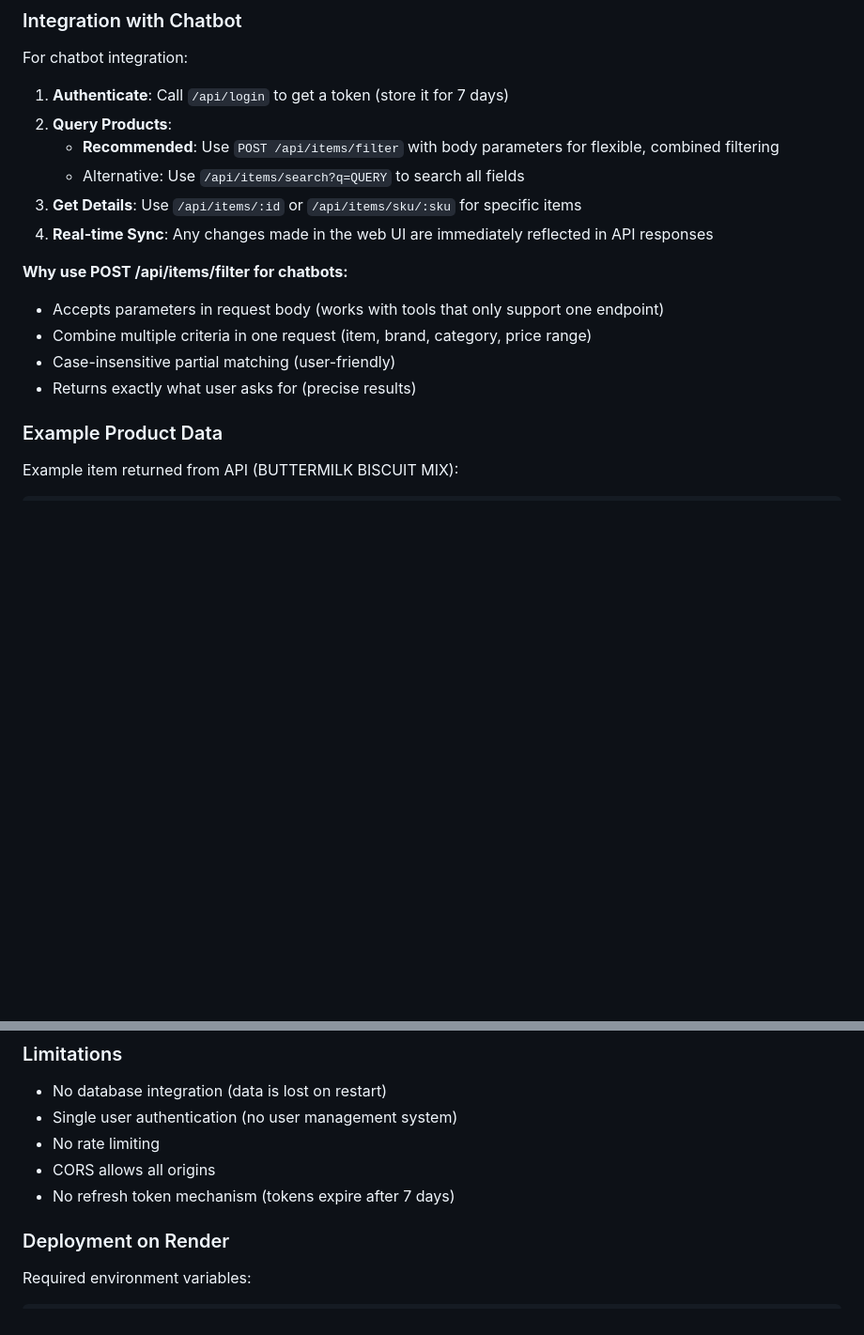
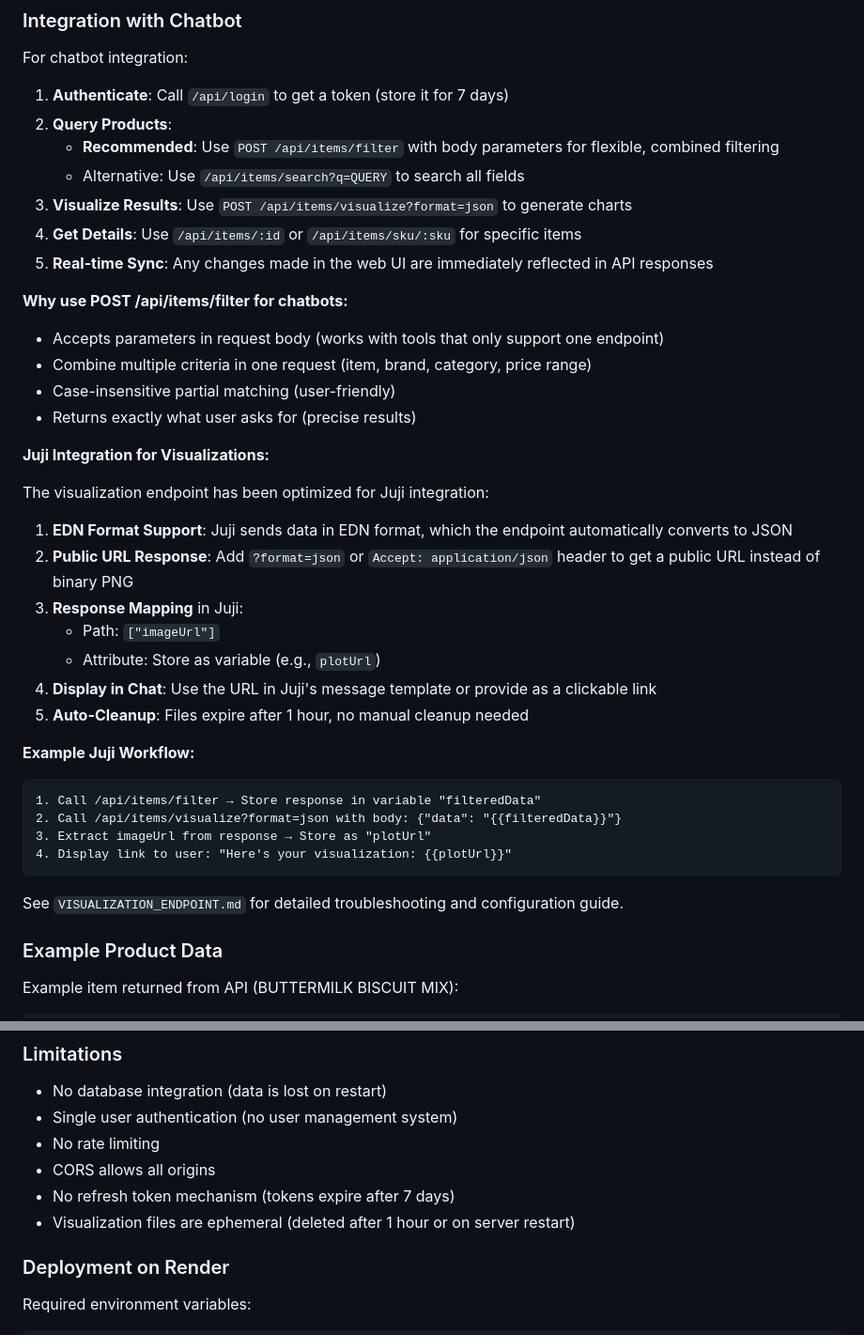
Before and after one commit to huan-wang-accenture/sales-coach-api, a Markdown page: CLAUDE.md, 2 parts joined by grey strips. Shown at 94% size. GitHub-like rendering; blank space fills up the shorter version.

````diff
--- a/CLAUDE.md
+++ b/CLAUDE.md
@@ -499,14 +582,37 @@ For chatbot integration:
 2. **Query Products**:
    - **Recommended**: Use `POST /api/items/filter` with body parameters for flexible, combined filtering
    - Alternative: Use `/api/items/search?q=QUERY` to search all fields
-3. **Get Details**: Use `/api/items/:id` or `/api/items/sku/:sku` for specific items
-4. **Real-time Sync**: Any changes made in the web UI are immediately reflected in API responses
+3. **Visualize Results**: Use `POST /api/items/visualize?format=json` to generate charts
+4. **Get Details**: Use `/api/items/:id` or `/api/items/sku/:sku` for specific items
+5. **Real-time Sync**: Any changes made in the web UI are immediately reflected in API responses
 
 **Why use POST /api/items/filter for chatbots:**
 - Accepts parameters in request body (works with tools that only support one endpoint)
 - Combine multiple criteria in one request (item, brand, category, price range)
 - Case-insensitive partial matching (user-friendly)
 - Returns exactly what user asks for (precise results)
+
+**Juji Integration for Visualizations:**
+
+The visualization endpoint has been optimized for Juji integration:
+
+1. **EDN Format Support**: Juji sends data in EDN format, which the endpoint automatically converts to JSON
+2. **Public URL Response**: Add `?format=json` or `Accept: application/json` header to get a public URL instead of binary PNG
+3. **Response Mapping** in Juji:
+   - Path: `["imageUrl"]`
+   - Attribute: Store as variable (e.g., `plotUrl`)
+4. **Display in Chat**: Use the URL in Juji's message template or provide as a clickable link
+5. **Auto-Cleanup**: Files expire after 1 hour, no manual cleanup needed
+
+**Example Juji Workflow:**
+```
+1. Call /api/items/filter → Store response in variable "filteredData"
+2. Call /api/items/visualize?format=json with body: {"data": "{{filteredData}}"}
+3. Extract imageUrl from response → Store as "plotUrl"
+4. Display link to user: "Here's your visualization: {{plotUrl}}"
+```
+
+See `VISUALIZATION_ENDPOINT.md` for detailed troubleshooting and configuration guide.
 
 ### Example Product Data
 
@@ -702,6 +808,7 @@ Full-text search checks all object values with case-insensitive substring matchi
 - No rate limiting
 - CORS allows all origins
 - No refresh token mechanism (tokens expire after 7 days)
+- Visualization files are ephemeral (deleted after 1 hour or on server restart)
 
 ### Deployment on Render
 Required environment variables:
````
Also changed, not shown: other parts of CLAUDE.md (+88 -5 lines).
